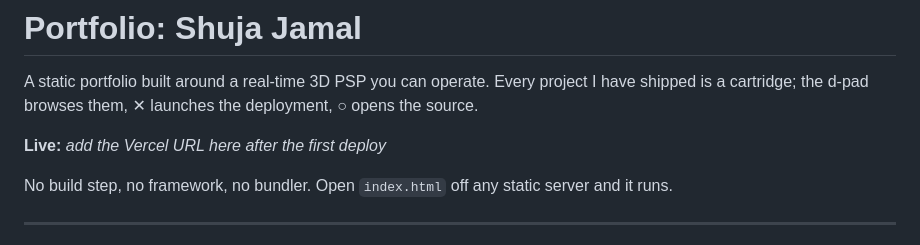
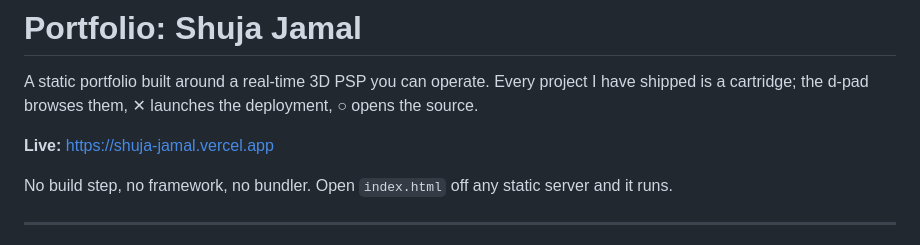
Before and after one commit to slider79/portfolio-site, a Markdown page: README.md, the part around the change. Rendered like a GitHub page.

```diff
--- a/README.md
+++ b/README.md
@@ -4,7 +4,7 @@ A static portfolio built around a real-time 3D PSP you can operate. Every
 project I have shipped is a cartridge; the d-pad browses them, ✕ launches the
 deployment, ○ opens the source.
 
-**Live:** _add the Vercel URL here after the first deploy_
+**Live:** https://shuja-jamal.vercel.app
 
 No build step, no framework, no bundler. Open `index.html` off any static
 server and it runs.
```
